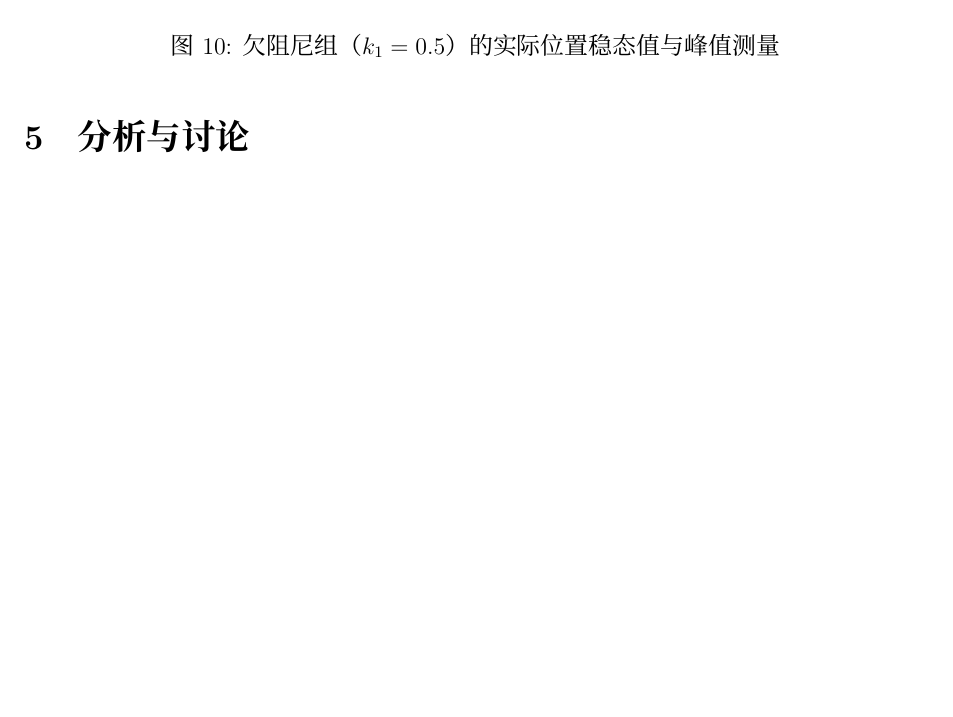
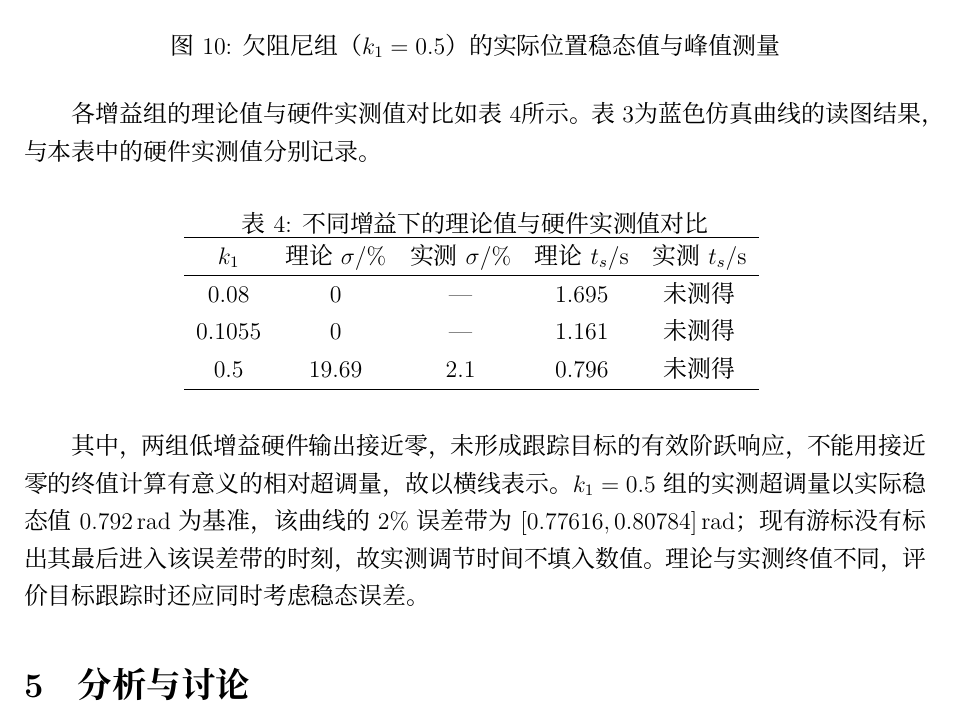
Before and after one commit to linzhefeng24/Applepie, a LaTeX document (reports/automatic-control-i-experiment-1-2026.tex): part of page 11 of 13, cut so that both start at the same text, the shorter picture padded with empty space. Compiled offline with XeLaTeX.

Commit message:
Add direct comparison of theoretical and hardware performance

```diff
--- a/reports/automatic-control-i-experiment-1-2026.tex
+++ b/reports/automatic-control-i-experiment-1-2026.tex
@@ -289,6 +289,24 @@ $2\%$调节时间/$\mathrm{s}$ & 0.796 & 0.324\\
 \end{figure}
 
 
+各增益组的理论值与硬件实测值对比如表\ref{tab:gain_hardware}所示。表\ref{tab:damping}为蓝色仿真曲线的读图结果，与本表中的硬件实测值分别记录。
+
+\begin{table}[H]
+\centering
+\caption{不同增益下的理论值与硬件实测值对比}
+\begin{tabular}{ccccc}
+\hline
+$k_1$ & 理论$\sigma/\%$ & 实测$\sigma/\%$ & 理论$t_s/\mathrm{s}$ & 实测$t_s/\mathrm{s}$\\
+\hline
+0.08 & 0 & --- & 1.695 & 未测得\\
+0.1055 & 0 & --- & 1.161 & 未测得\\
+0.5 & 19.69 & 2.1 & 0.796 & 未测得\\
+\hline
+\end{tabular}
+\label{tab:gain_hardware}
+\end{table}
+其中，两组低增益硬件输出接近零，未形成跟踪目标的有效阶跃响应，不能用接近零的终值计算有意义的相对超调量，故以横线表示。$k_1=0.5$组的实测超调量以实际稳态值$0.792\unit{rad}$为基准，该曲线的$2\%$误差带为$[0.77616,0.80784]\unit{rad}$；现有游标没有标出其最后进入该误差带的时刻，故实测调节时间不填入数值。理论与实测终值不同，评价目标跟踪时还应同时考虑稳态误差。
+
 \section{分析与讨论}
 \subsection{低增益下的实际电机响应}
 比例控制满足
```
Also changed, not shown: reports/automatic-control-i-experiment-1-2026.pdf, 1 other file.
